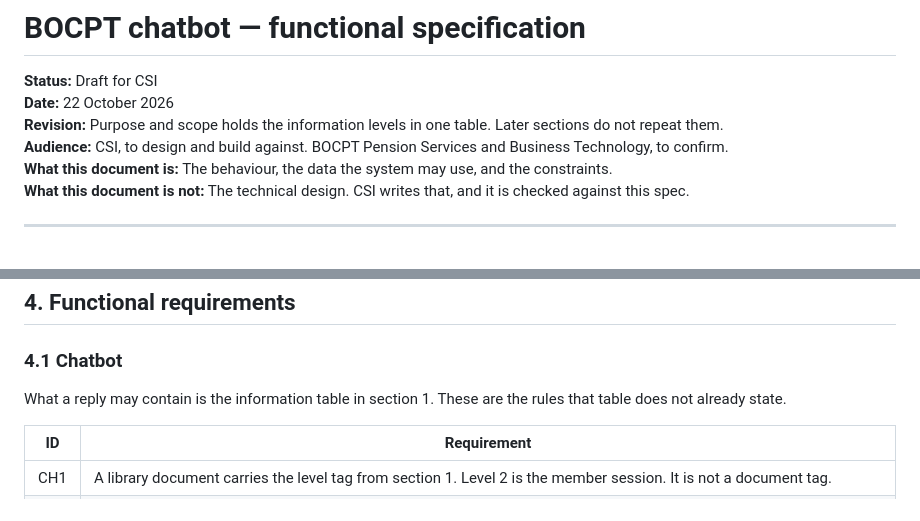
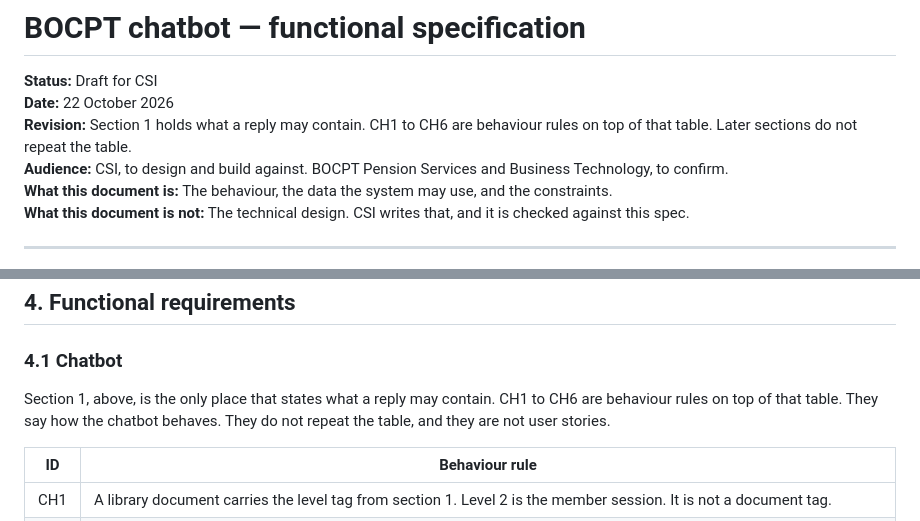
Before and after one commit to jensen-mz/bocipt-consultation, a Markdown page: functional-spec.md, 2 parts joined by grey strips. GitHub-like rendering.

Commit message:
State that CH1 to CH6 are behaviour rules on top of section 1.
The old intro read as if the chatbot table restated what a reply may contain. CSI should see section 1 as that statement, and CH1 to CH6 as the behaviour rules above it.

Co-authored-by: Jensen <jensen-mz@users.noreply.github.com>

```diff
--- a/functional-spec.md
+++ b/functional-spec.md
@@ -2,7 +2,7 @@
 
 **Status:** Draft for CSI
 **Date:** 22 October 2026
-**Revision:** Purpose and scope holds the information levels in one table. Later sections do not repeat them.
+**Revision:** Section 1 holds what a reply may contain. CH1 to CH6 are behaviour rules on top of that table. Later sections do not repeat the table.
 **Audience:** CSI, to design and build against. BOCPT Pension Services and Business Technology, to confirm.
 **What this document is:** The behaviour, the data the system may use, and the constraints.
 **What this document is not:** The technical design. CSI writes that, and it is checked against this spec.
@@ -98,9 +98,9 @@ eMPF administers the schemes. BOCPT’s figures may lag. The chatbot reports the
 
 ### 4.1 Chatbot
 
-What a reply may contain is the information table in section 1. These are the rules that table does not already state.
+Section 1, above, is the only place that states what a reply may contain. CH1 to CH6 are behaviour rules on top of that table. They say how the chatbot behaves. They do not repeat the table, and they are not user stories.
 
-| ID | Requirement |
+| ID | Behaviour rule |
 | --- | --- |
 | CH1 | A library document carries the level tag from section 1. Level 2 is the member session. It is not a document tag. |
 | CH2 | The input guardrail does two things. It detects personal data in what a person types, including an identity-card number, treats that text as sensitive, and masks it when staff view the conversation. It also refuses a topic that sits outside the rows in section 1, and it does not answer that topic from general knowledge. |
```
